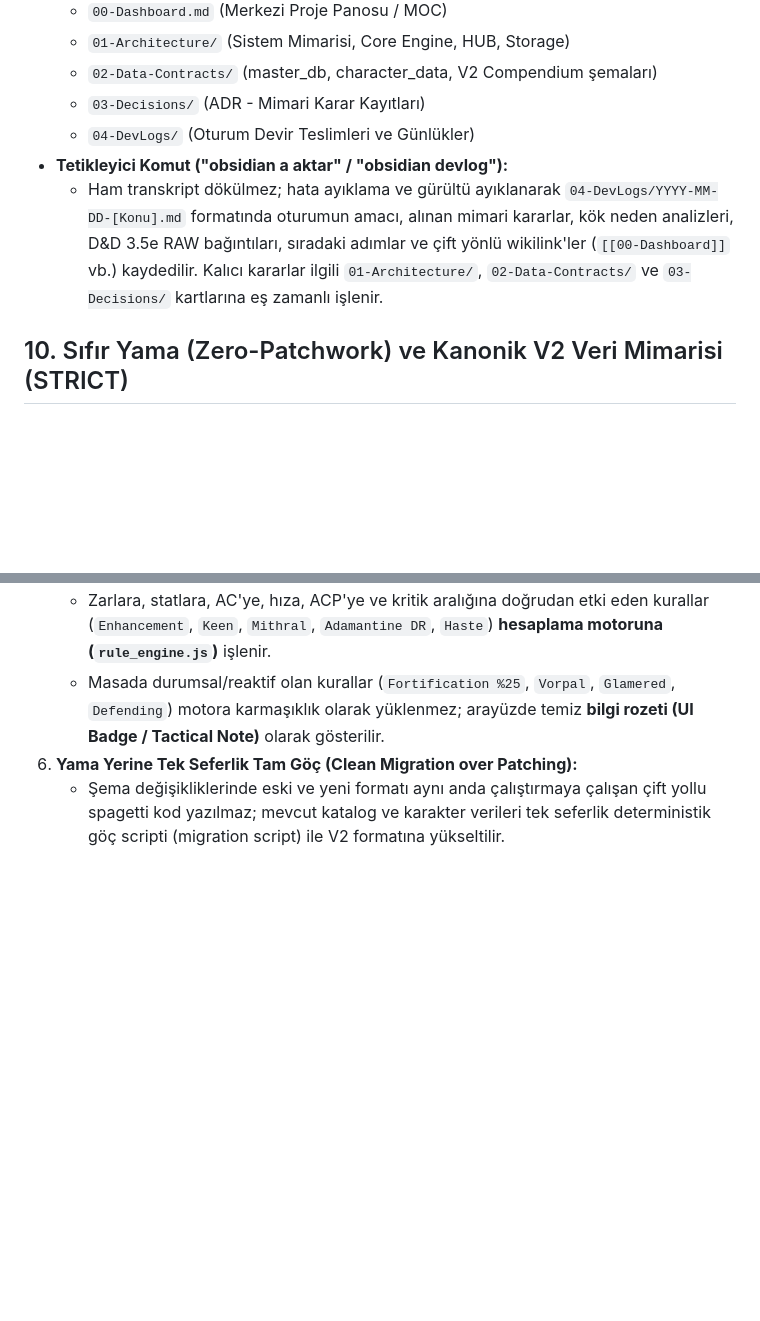
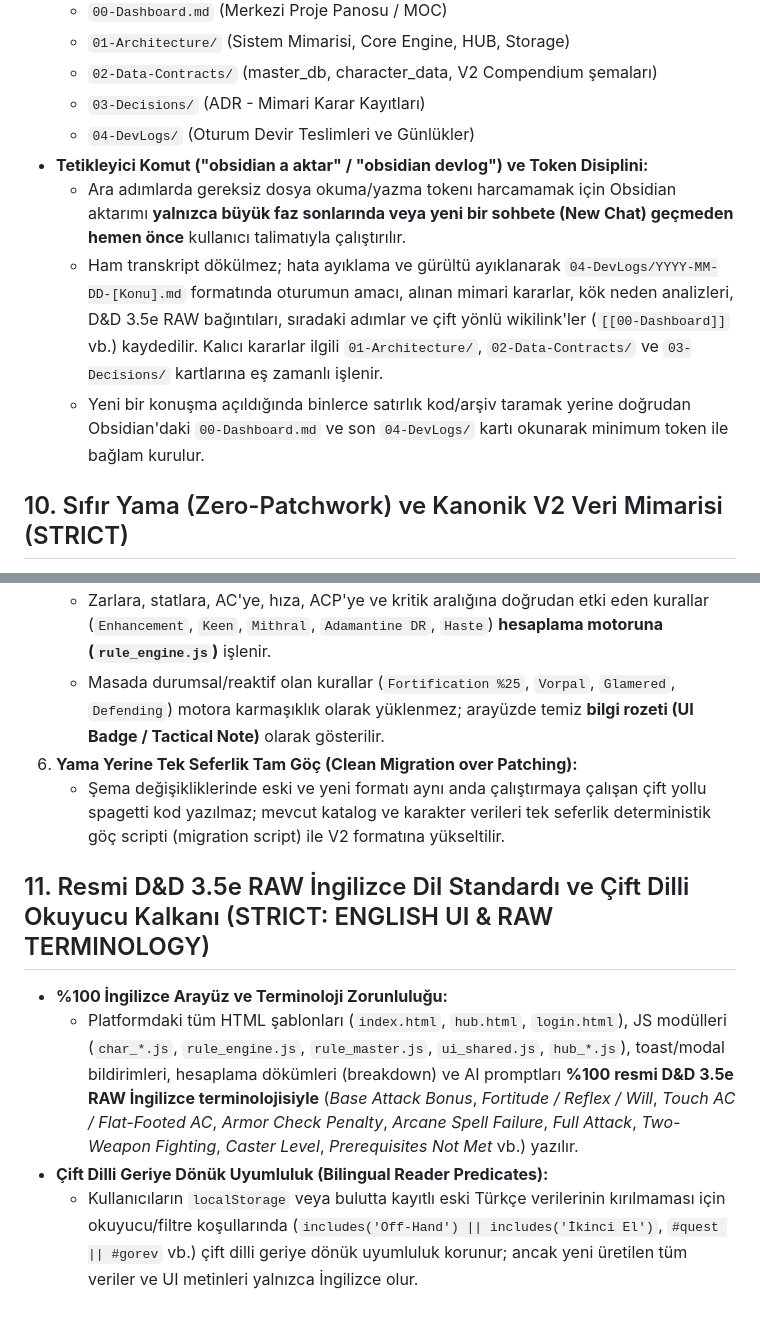
Before and after one commit to tarumrimedya/DnD_Tool_35, a Markdown page: GEMINI.md, 2 parts joined by grey strips. Rendered like a GitHub page; blank space fills up the shorter version.

Commit message:
docs(rules): add Obsidian token discipline and English D&D 3.5e RAW UI standard to GEMINI.md

```diff
--- a/GEMINI.md
+++ b/GEMINI.md
@@ -82,8 +82,10 @@ Proje genelinde kaliteyi en üst düzeyde tutarken API/kota verimliliğini sağl
   - `02-Data-Contracts/` (master_db, character_data, V2 Compendium şemaları)
   - `03-Decisions/` (ADR - Mimari Karar Kayıtları)
   - `04-DevLogs/` (Oturum Devir Teslimleri ve Günlükler)
-- **Tetikleyici Komut ("obsidian a aktar" / "obsidian devlog"):**
+- **Tetikleyici Komut ("obsidian a aktar" / "obsidian devlog") ve Token Disiplini:**
+  - Ara adımlarda gereksiz dosya okuma/yazma tokenı harcamamak için Obsidian aktarımı **yalnızca büyük faz sonlarında veya yeni bir sohbete (New Chat) geçmeden hemen önce** kullanıcı talimatıyla çalıştırılır.
   - Ham transkript dökülmez; hata ayıklama ve gürültü ayıklanarak `04-DevLogs/YYYY-MM-DD-[Konu].md` formatında oturumun amacı, alınan mimari kararlar, kök neden analizleri, D&D 3.5e RAW bağıntıları, sıradaki adımlar ve çift yönlü wikilink'ler (`[[00-Dashboard]]` vb.) kaydedilir. Kalıcı kararlar ilgili `01-Architecture/`, `02-Data-Contracts/` ve `03-Decisions/` kartlarına eş zamanlı işlenir.
+  - Yeni bir konuşma açıldığında binlerce satırlık kod/arşiv taramak yerine doğrudan Obsidian'daki `00-Dashboard.md` ve son `04-DevLogs/` kartı okunarak minimum token ile bağlam kurulur.
 
 ## 10. Sıfır Yama (Zero-Patchwork) ve Kanonik V2 Veri Mimarisi (STRICT)
 Geriye dönük uyumluluk bahanesiyle kırılgan yamalar (`if (oldFormat)`, metin kazıma regex'leri, mükerrer alanlar) yazılması **KESİNLİKLE YASAKTIR**. Tüm veri ve motor katmanı şu 6 temel V2 ilkesine uymak zorundadır:
@@ -102,3 +104,10 @@ Geriye dönük uyumluluk bahanesiyle kırılgan yamalar (`if (oldFormat)`, metin
    - Masada durumsal/reaktif olan kurallar (`Fortification %25`, `Vorpal`, `Glamered`, `Defending`) motora karmaşıklık olarak yüklenmez; arayüzde temiz **bilgi rozeti (UI Badge / Tactical Note)** olarak gösterilir.
 6. **Yama Yerine Tek Seferlik Tam Göç (Clean Migration over Patching):**
    - Şema değişikliklerinde eski ve yeni formatı aynı anda çalıştırmaya çalışan çift yollu spagetti kod yazılmaz; mevcut katalog ve karakter verileri tek seferlik deterministik göç scripti (migration script) ile V2 formatına yükseltilir.
+
+
+## 11. Resmi D&D 3.5e RAW İngilizce Dil Standardı ve Çift Dilli Okuyucu Kalkanı (STRICT: ENGLISH UI & RAW TERMINOLOGY)
+- **%100 İngilizce Arayüz ve Terminoloji Zorunluluğu:**
+  - Platformdaki tüm HTML şablonları (`index.html`, `hub.html`, `login.html`), JS modülleri (`char_*.js`, `rule_engine.js`, `rule_master.js`, `ui_shared.js`, `hub_*.js`), toast/modal bildirimleri, hesaplama dökümleri (breakdown) ve AI promptları **%100 resmi D&D 3.5e RAW İngilizce terminolojisiyle** (*Base Attack Bonus*, *Fortitude / Reflex / Will*, *Touch AC / Flat-Footed AC*, *Armor Check Penalty*, *Arcane Spell Failure*, *Full Attack*, *Two-Weapon Fighting*, *Caster Level*, *Prerequisites Not Met* vb.) yazılır.
+- **Çift Dilli Geriye Dönük Uyumluluk (Bilingual Reader Predicates):**
+  - Kullanıcıların `localStorage` veya bulutta kayıtlı eski Türkçe verilerinin kırılmaması için okuyucu/filtre koşullarında (`includes('Off-Hand') || includes('İkinci El')`, `#quest || #gorev` vb.) çift dilli geriye dönük uyumluluk korunur; ancak yeni üretilen tüm veriler ve UI metinleri yalnızca İngilizce olur.
```
